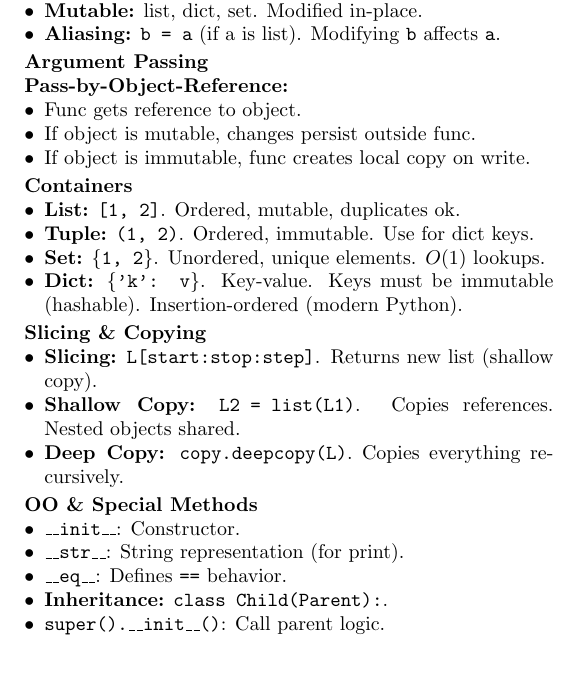
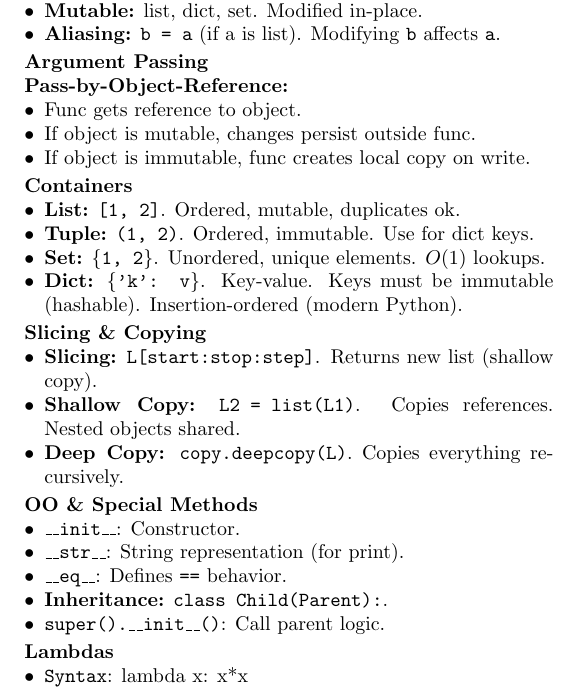
Before and after one commit to armlk/uf-cs-cheat-sheets, a LaTeX problem sheet (cop3504c/exam3.tex): part of page 2 of 2, cut so that both start at the same text, the shorter picture padded with empty space. Compiled offline with pdfLaTeX.

Commit message:
update cop3504c exam 3

```diff
--- a/cop3504c/exam3.tex
+++ b/cop3504c/exam3.tex
@@ -312,5 +312,10 @@ struct AddX {
     \item \texttt{super().\_\_init\_\_()}: Call parent logic.
   \end{itemize}
 
+  \subsection{Lambdas}
+  \begin{itemize}
+    \item \texttt{Syntax}: lambda x: x*x
+  \end{itemize}
+
 \end{multicols*}
 \end{document}
```
Also changed, not shown: cop3504c/exam3.pdf.
